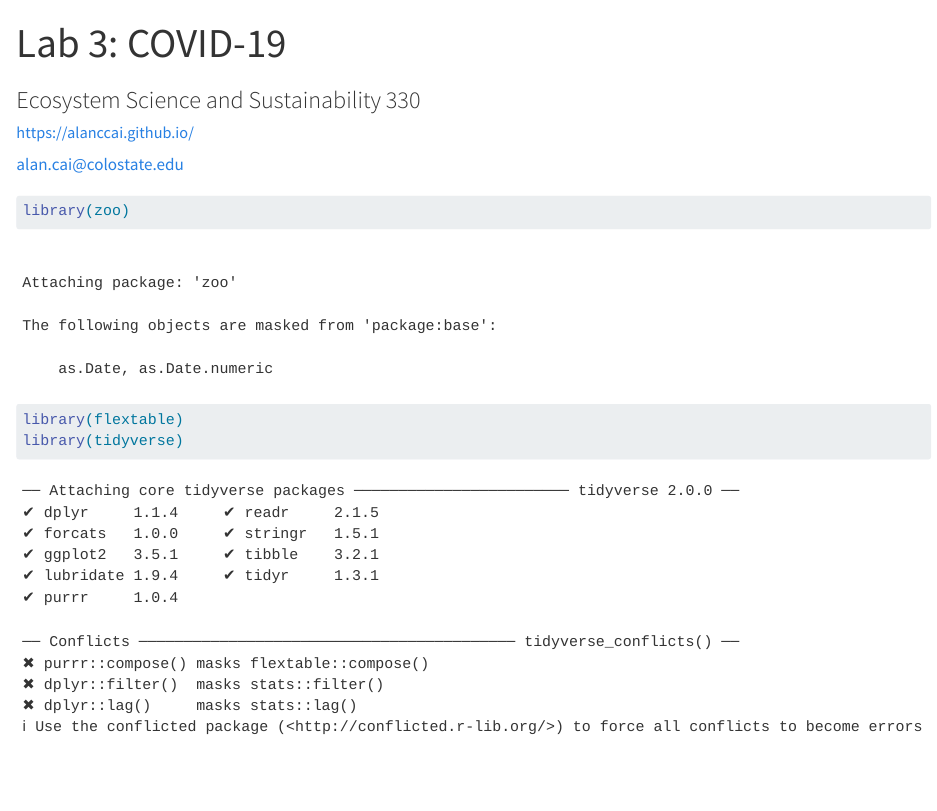
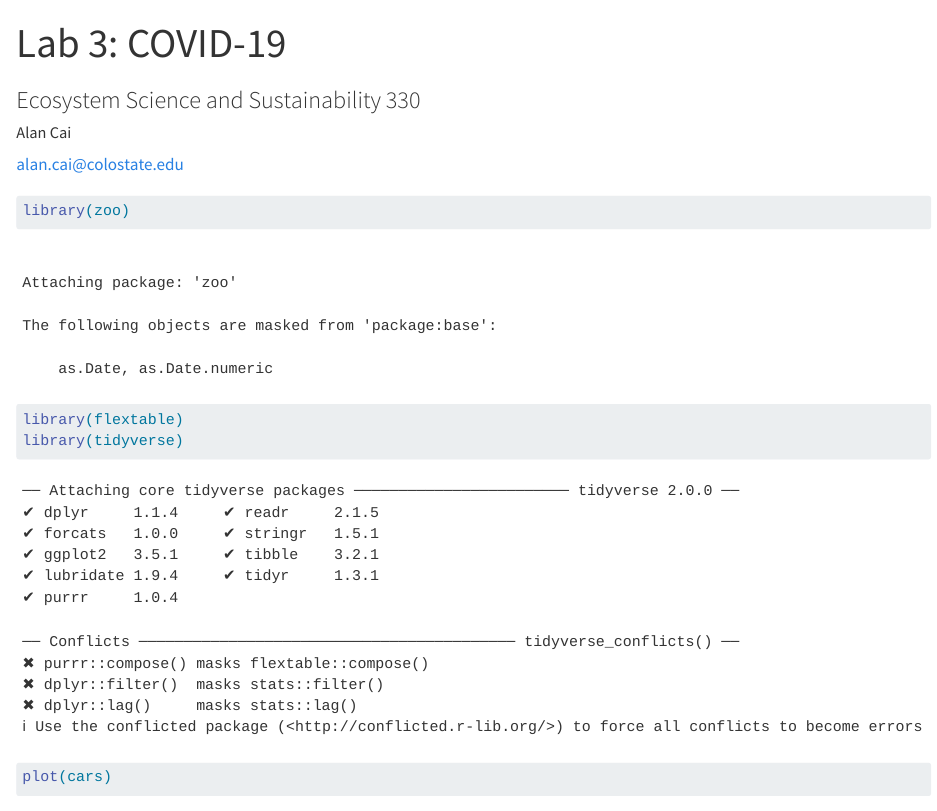
Before and after one commit to alanccai/csu-ess-lab3, a Quarto document (lab-03.qmd): the page in a window 1100 px wide, from its top. Rendered offline with R 4.5, knitr and Pandoc in place of Quarto, with nearby package versions.

Commit message:
please work

````diff
--- a/lab-03.qmd
+++ b/lab-03.qmd
@@ -2,7 +2,7 @@
 title: "Lab 3: COVID-19"
 subtitle: 'Ecosystem Science and Sustainability 330'
 author:
-  - name: https://alanccai.github.io/
+  - name: Alan Cai
     email: "alan.cai@colostate.edu"
 format: html
 execute:
@@ -13,4 +13,6 @@ execute:
 library(zoo)
 library(flextable)
 library(tidyverse)
+
+plot(cars)
 ```
````
Also changed, not shown: _quarto.yml (+0 -3 lines), docs/search.json, 1 other file.
